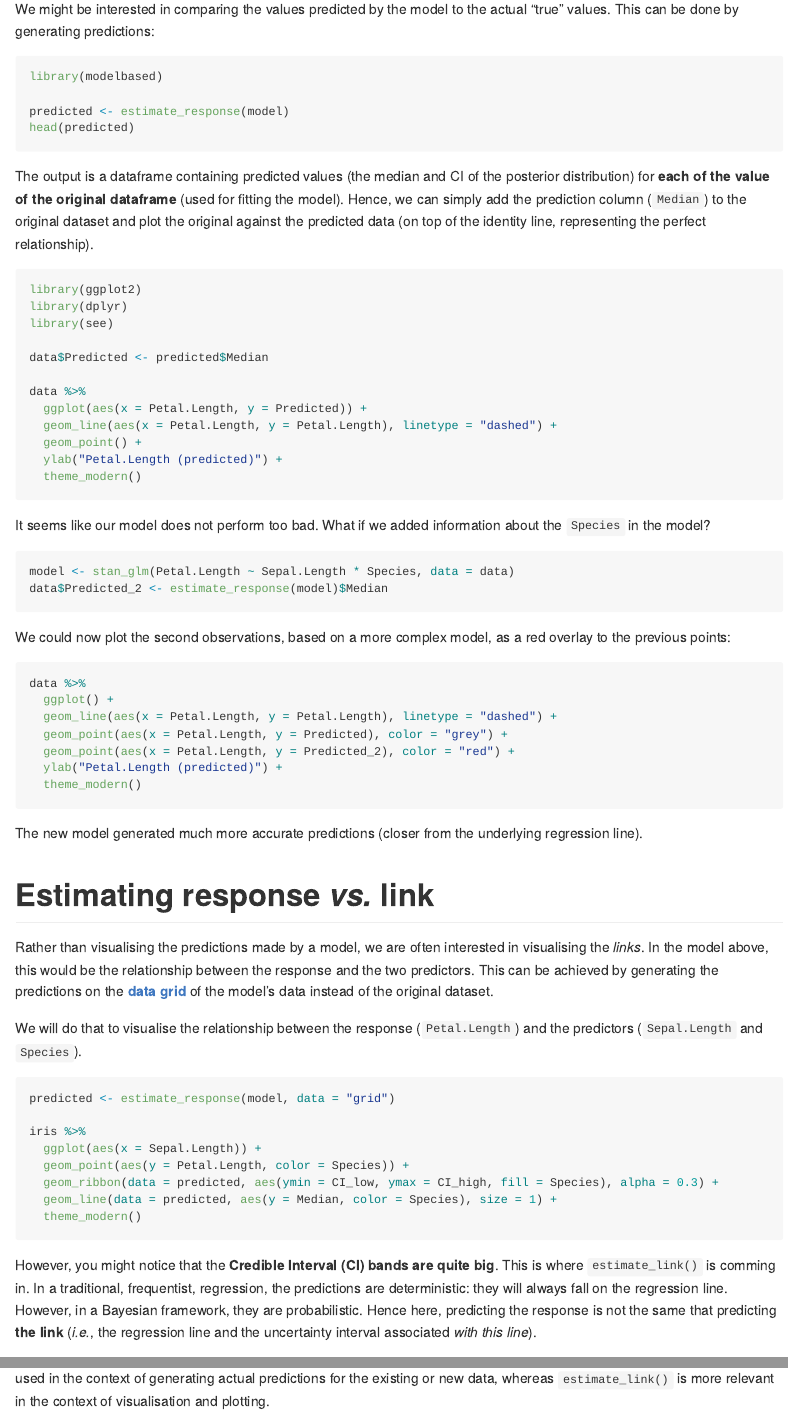
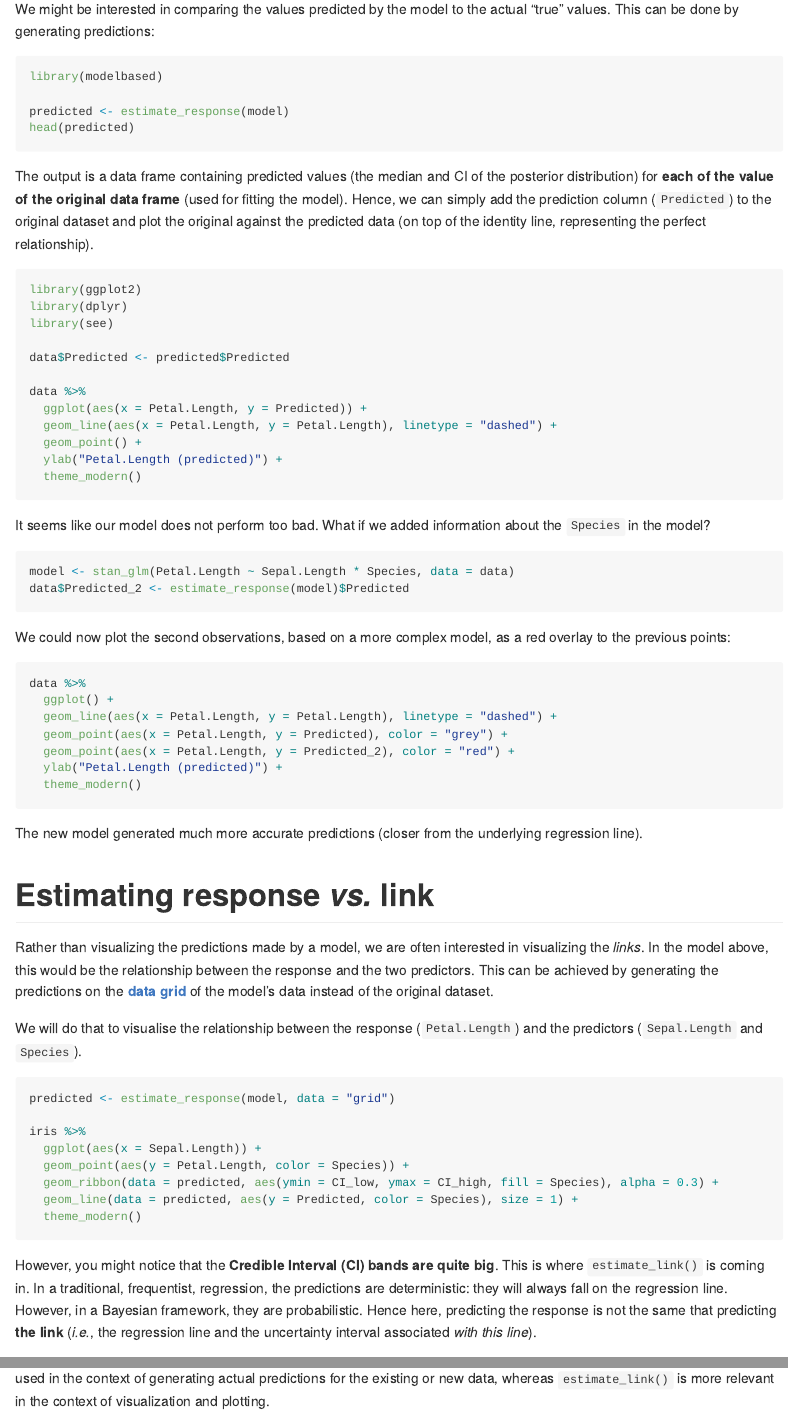
Before and after one commit to easystats/modelbased, an R Markdown document (vignettes/estimate_response.Rmd): the page in a window 1100 px wide, from 650 px down, and a second part further down, joined at a grey line. Rendered offline with R 4.5, knitr and Pandoc, with nearby package versions.

Commit message:
fix vignette

````diff
--- a/vignettes/estimate_response.Rmd
+++ b/vignettes/estimate_response.Rmd
@@ -68,14 +68,14 @@ predicted <- estimate_response(model)
 head(predicted)
 ```
 
-The output is a dataframe containing predicted values (the median and CI of the posterior distribution) for **each of the value of the original dataframe** (used for fitting the model). Hence, we can simply add the prediction column (`Median`) to the original dataset and plot the original against the predicted data (on top of the identity line, representing the perfect relationship).
+The output is a data frame containing predicted values (the median and CI of the posterior distribution) for **each of the value of the original data frame** (used for fitting the model). Hence, we can simply add the prediction column (`Predicted`) to the original dataset and plot the original against the predicted data (on top of the identity line, representing the perfect relationship).
 
 ```{r message=FALSE, warning=FALSE}
 library(ggplot2)
 library(dplyr)
 library(see)
 
-data$Predicted <- predicted$Median
+data$Predicted <- predicted$Predicted
 
 data %>%
   ggplot(aes(x = Petal.Length, y = Predicted)) +
@@ -89,7 +89,7 @@ It seems like our model does not perform too bad. What if we added information a
 
 ```{r message=FALSE, warning=FALSE, eval=FALSE}
 model <- stan_glm(Petal.Length ~ Sepal.Length * Species, data = data)
-data$Predicted_2 <- estimate_response(model)$Median
+data$Predicted_2 <- estimate_response(model)$Predicted
 ```
 ```{r message=FALSE, warning=FALSE, echo=FALSE}
 model <- stan_glm(Petal.Length ~ Sepal.Length * Species, data = data, refresh = 0, chains = 2, iter = 1000)
@@ -112,7 +112,7 @@ The new model generated much more accurate predictions (closer from the underlyi
 
 # Estimating response *vs.* link
 
-Rather than visualising the predictions made by a model, we are often interested in visualising the *links*. In the model above, this would be the relationship between the response and the two predictors. This can be achieved by generating the predictions on the [**data grid**](https://easystats.github.io/estimate/articles/visualisation_matrix.html) of the model's data instead of the original dataset.
+Rather than visualizing the predictions made by a model, we are often interested in visualizing the *links*. In the model above, this would be the relationship between the response and the two predictors. This can be achieved by generating the predictions on the [**data grid**](https://easystats.github.io/estimate/articles/visualisation_matrix.html) of the model's data instead of the original dataset.
 
 We will do that to visualise the relationship between the response (`Petal.Length`) and the predictors (`Sepal.Length` and `Species`).
 
@@ -123,14 +123,14 @@ iris %>%
   ggplot(aes(x = Sepal.Length)) +
   geom_point(aes(y = Petal.Length, color = Species)) +
   geom_ribbon(data = predicted, aes(ymin = CI_low, ymax = CI_high, fill = Species), alpha = 0.3) +
-  geom_line(data = predicted, aes(y = Median, color = Species), size = 1) +
+  geom_line(data = predicted, aes(y = Predicted, color = Species), size = 1) +
   theme_modern()
 ```
 
 
-However, you might notice that the **Credible Interval (CI) bands are quite big**. This is where `estimate_link()` is comming in. In a traditional, frequentist, regression, the predictions are deterministic: they will always fall on the regression line. However, in a Bayesian framework, they are probabilistic. Hence here, predicting the response is not the same that predicting **the link** (*i.e.*, the regression line and the uncertainty interval associated *with this line*).
+However, you might notice that the **Credible Interval (CI) bands are quite big**. This is where `estimate_link()` is coming in. In a traditional, frequentist, regression, the predictions are deterministic: they will always fall on the regression line. However, in a Bayesian framework, they are probabilistic. Hence here, predicting the response is not the same that predicting **the link** (*i.e.*, the regression line and the uncertainty interval associated *with this line*).
 
-In order to facilitate visualisation of links, we added `estimate_link()` as a shortcut to `estimate_response()` with `data = "grid"` and, for Bayesian models, `predict = "link"` and some smoothing by default. `estimate_response()` would be used in the context of generating actual predictions for the existing or new data, whereas `estimate_link()` is more relevant in the context of visualisation and plotting.
+In order to facilitate visualization of links, we added `estimate_link()` as a shortcut to `estimate_response()` with `data = "grid"` and, for Bayesian models, `predict = "link"` and some smoothing by default. `estimate_response()` would be used in the context of generating actual predictions for the existing or new data, whereas `estimate_link()` is more relevant in the context of visualization and plotting.
 
 ```{r message=FALSE, warning=FALSE}
 predicted <- estimate_link(model)
````
Also changed, not shown: vignettes/estimate_response.Rmd (4 more changed lines).
